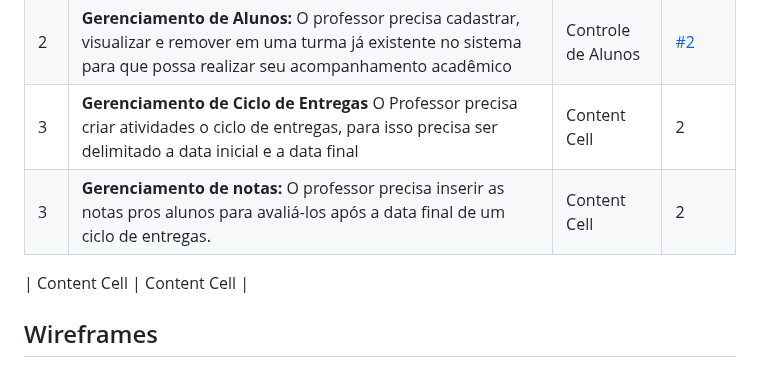
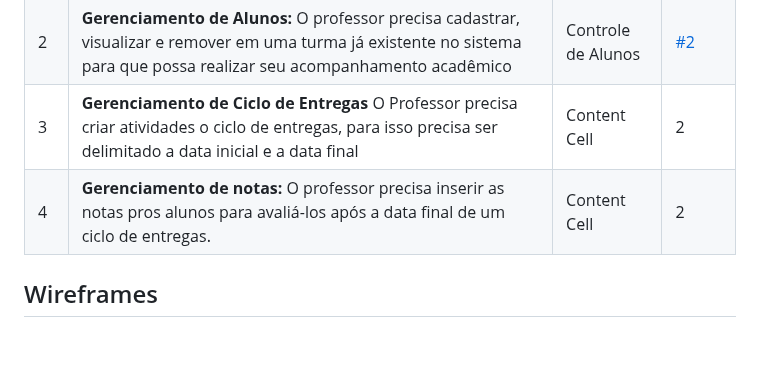
Before and after one commit to CoderHood-Fatec/ProjetoCoderHood, a Markdown page: README.md, the part around the change. Drawn GitHub-style; blank space fills up the shorter version.

```diff
--- a/README.md
+++ b/README.md
@@ -82,13 +82,7 @@ G--> CTn[Nome da Turma] & CTq[Qtd de Alunos]
 | 1  | **Gerenciamento de Turmas:** O professor precisa cadastrar, visualizar e remover as turmas no sistema para que seja possível gerenciamento e acompanhamento dos alunos durante o processo de ensino   | Criação de Turmas  | [#1](https://trello.com/c/unBfxMw4/1-cadastrar-uma-turma)  |
 | 2  | **Gerenciamento de Alunos:** O professor precisa cadastrar, visualizar e remover em uma turma já existente no sistema para que possa realizar seu acompanhamento acadêmico | Controle de Alunos  | [#2](https://trello.com/c/7qZJmNIV/10-cadastrar-aluno)  |
 | 3  | **Gerenciamento de Ciclo de Entregas** O Professor precisa criar atividades  o ciclo de entregas, para isso precisa ser delimitado a data inicial e a data final    | Content Cell  | 2  |
-| 3  | **Gerenciamento de notas:** O professor precisa inserir as notas pros alunos para avaliá-los após a data final de um ciclo de entregas.| Content Cell  | 2  |
-
-
-
-
-| Content Cell  | Content Cell  |
-
+| 4  | **Gerenciamento de notas:** O professor precisa inserir as notas pros alunos para avaliá-los após a data final de um ciclo de entregas.| Content Cell  | 2  |
 
 <span id="wireframes"></span>
 
```
